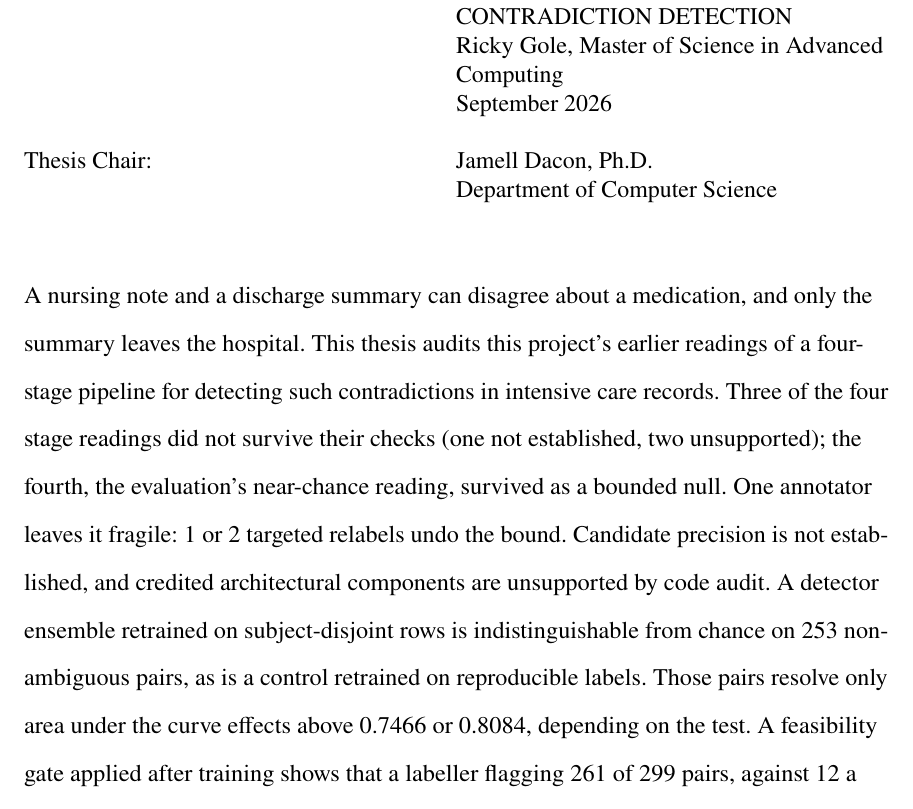
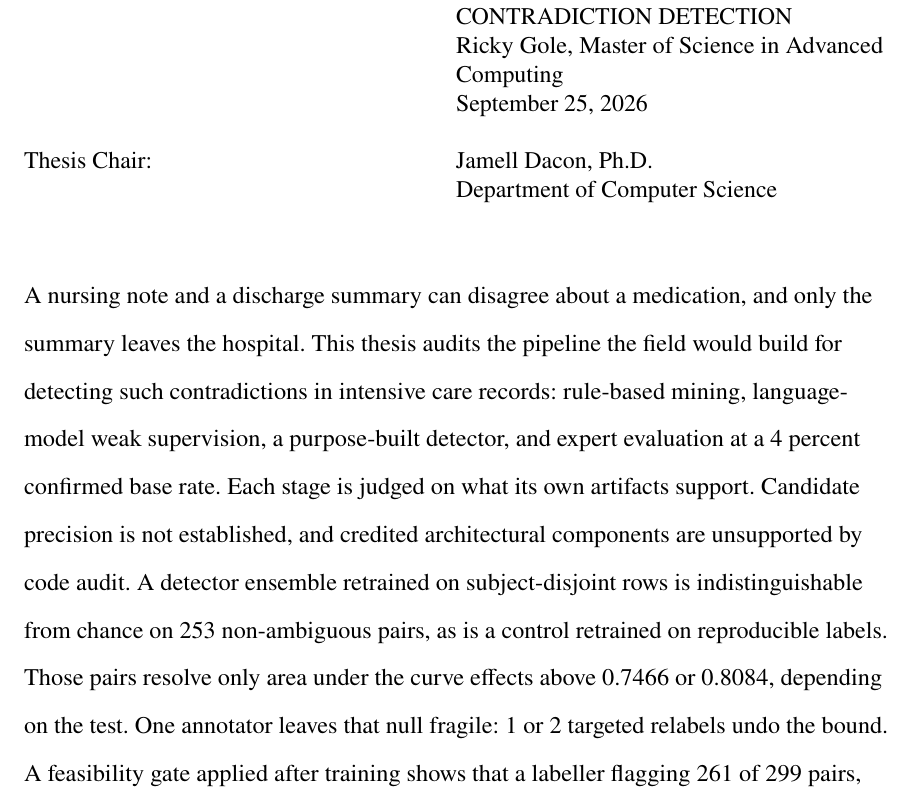
Before and after one commit to Rickygole/provenance-encoder, a LaTeX thesis (accord/thesis/main_msu.tex, which reads accord/thesis/frontmatter/abstract.tex): part of page 2 of 155, cut so that both start at the same text. Compiled offline with pdfLaTeX.

Commit message:
Reframe abstract as a single first study, not an audit of a prior draft
A reviewer read the document as a correction log with a thesis wrapped
around it. The abstract's second and third sentences were the source: both
addressed this project's earlier stage readings and whether they survived
their checks. They are replaced by the pipeline itself, named stage by
stage at the confirmed base rate, and by the standard each stage is held
to. Every finding is unchanged, and the body stays at exactly 250 words.
Also carries the title-block date already set to September 25, 2026.

```diff
--- a/accord/thesis/frontmatter/abstract.tex
+++ b/accord/thesis/frontmatter/abstract.tex
@@ -15,7 +15,7 @@
   \hangindent=3in\hangafter=1
   \makebox[3in][l]{Title of the Thesis:}{\hyphenpenalty=10000\exhyphenpenalty=10000\MakeUppercase{Where a Clinical NLP Pipeline Fails: A Stage-by-Stage Audit of Cross-Note Medication Contradiction Detection}\par}
   \hspace*{3in}Ricky Gole, Master of Science in Advanced Computing\par
-  \hspace*{3in}September 2026\par
+  \hspace*{3in}September 25, 2026\par
   \vspace{\baselineskip}
   \makebox[3in][l]{Thesis Chair:}Jamell Dacon, Ph.D.\par
   \hspace*{3in}Department of Computer Science\par
@@ -28,14 +28,15 @@
   % no citations, no keywords. Write this LAST.
   {\doublespacing\RaggedRight\parindent=0pt\RaggedRightParindent=0pt
   A nursing note and a discharge summary can disagree about a medication, and only the summary leaves
-the hospital. This thesis audits this project's earlier readings of a four-stage pipeline for
-detecting such contradictions in intensive care records. Three of the four stage readings did not
-survive their checks (one not established, two unsupported); the fourth, the evaluation's near-chance
-reading, survived as a bounded null. One annotator leaves it fragile: 1 or 2 targeted relabels undo the bound. Candidate precision is not
+the hospital. This thesis audits the pipeline the field would build for detecting such contradictions
+in intensive care records: rule-based mining, language-model weak supervision, a purpose-built
+detector, and expert evaluation at a 4 percent confirmed base rate. Each stage is judged on what its
+own artifacts support. Candidate precision is not
 established, and credited architectural components are unsupported by code audit. A detector ensemble
 retrained on subject-disjoint rows is indistinguishable from chance on 253 non-ambiguous pairs, as is a
 control retrained on reproducible labels. Those pairs resolve only area under the curve
-effects above 0.7466 or 0.8084, depending on the test. A feasibility gate applied after training shows
+effects above 0.7466 or 0.8084, depending on the test. One annotator leaves that null fragile: 1 or 2
+targeted relabels undo the bound. A feasibility gate applied after training shows
 that a labeller flagging 261 of 299 pairs, against 12 a pharmacist confirmed, could not have rejected
 chance agreement at any outcome (smallest attainable one-sided significance 0.1894), and it did not. A
 failed gate says this pilot could not have tested the labeller; passing it is no evidence the labeller
```
